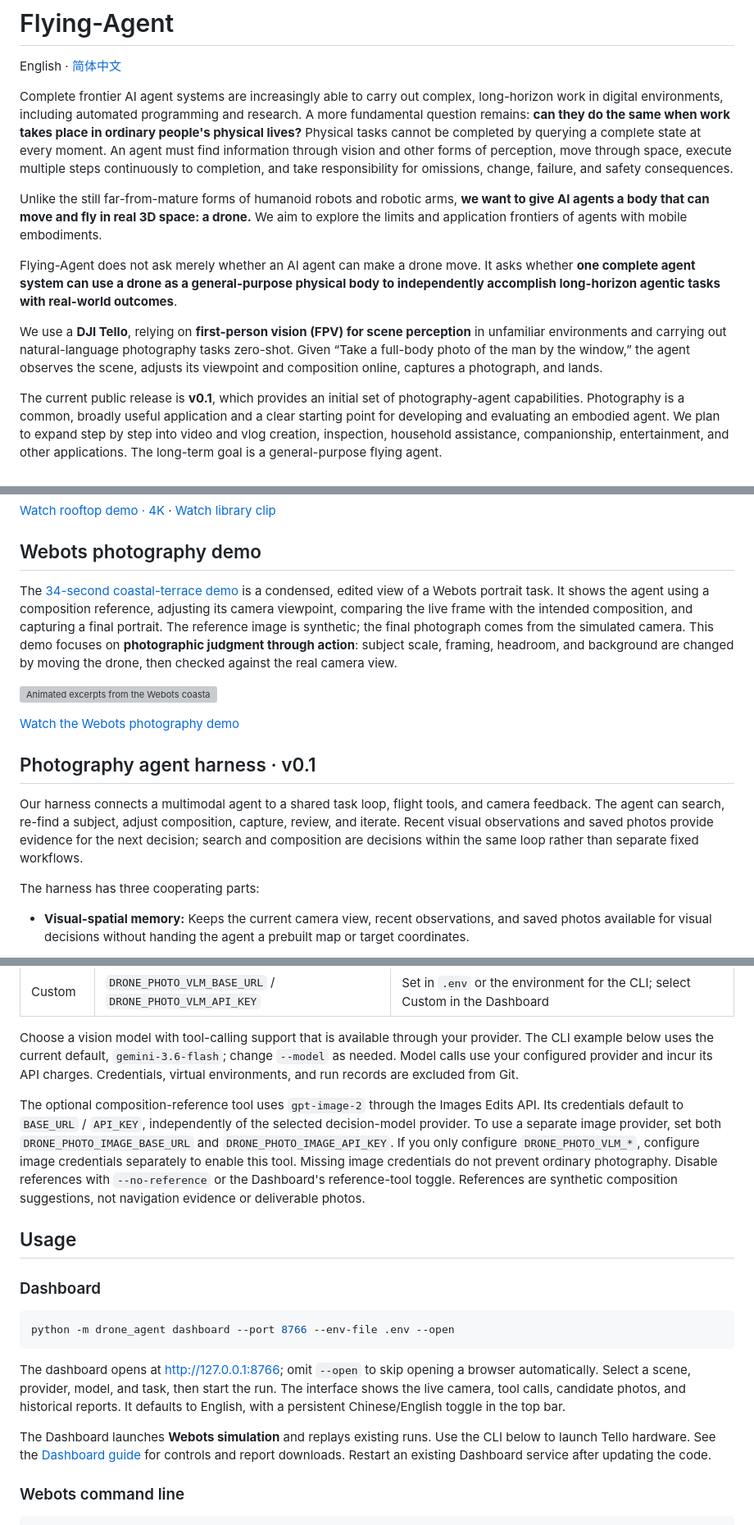
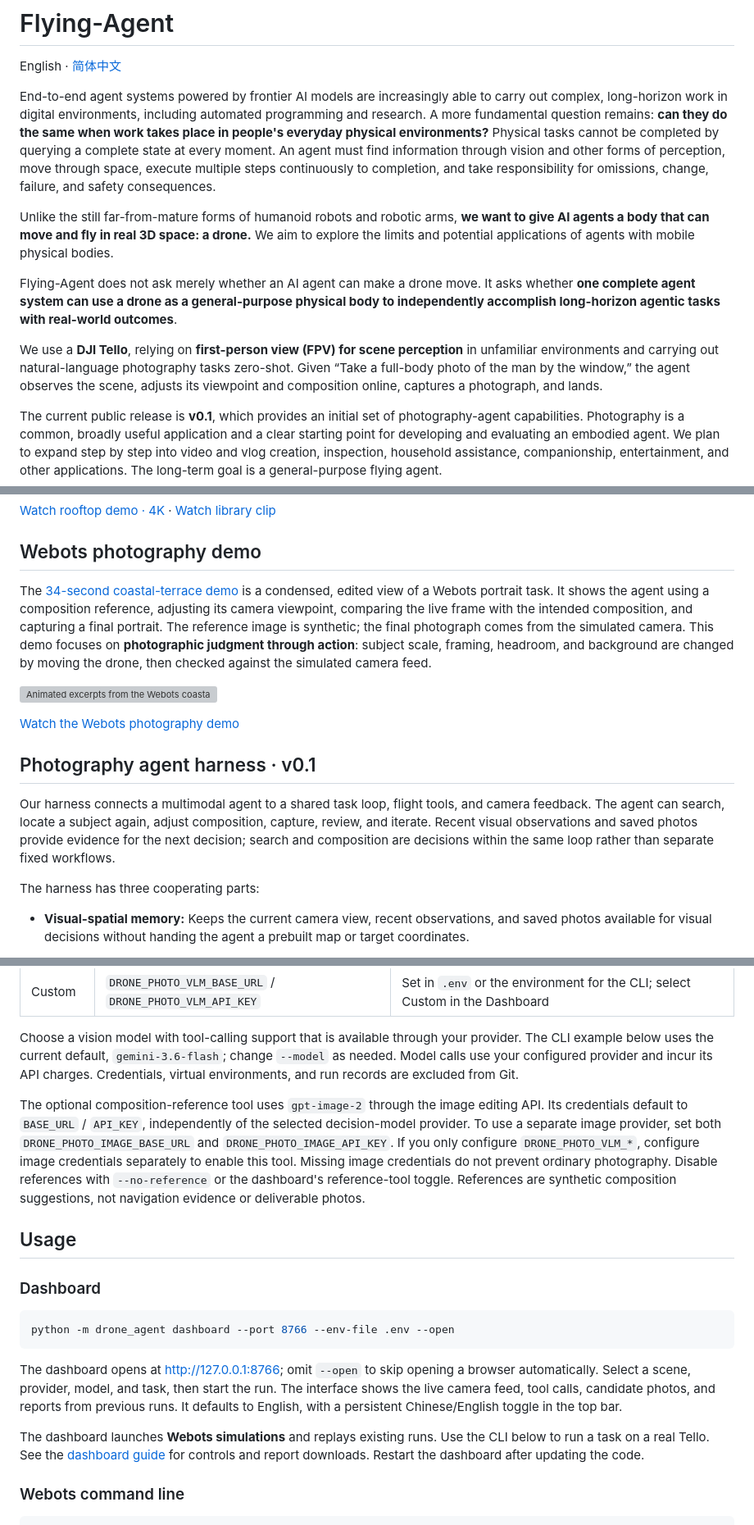
Before and after one commit to LZR-S/Flying-Agent, a Markdown page: README.md, 3 parts joined by grey strips. Shown at 82% size. Rendered like a GitHub page; grey boxes are pictures that could not be loaded.

````diff
--- a/README.md
+++ b/README.md
@@ -2,13 +2,13 @@
 
 English · [简体中文](README.zh-CN.md)
 
-Complete frontier AI agent systems are increasingly able to carry out complex, long-horizon work in digital environments, including automated programming and research. A more fundamental question remains: **can they do the same when work takes place in ordinary people's physical lives?** Physical tasks cannot be completed by querying a complete state at every moment. An agent must find information through vision and other forms of perception, move through space, execute multiple steps continuously to completion, and take responsibility for omissions, change, failure, and safety consequences.
+End-to-end agent systems powered by frontier AI models are increasingly able to carry out complex, long-horizon work in digital environments, including automated programming and research. A more fundamental question remains: **can they do the same when work takes place in people's everyday physical environments?** Physical tasks cannot be completed by querying a complete state at every moment. An agent must find information through vision and other forms of perception, move through space, execute multiple steps continuously to completion, and take responsibility for omissions, change, failure, and safety consequences.
 
-Unlike the still far-from-mature forms of humanoid robots and robotic arms, **we want to give AI agents a body that can move and fly in real 3D space: a drone.** We aim to explore the limits and application frontiers of agents with mobile embodiments.
+Unlike the still far-from-mature forms of humanoid robots and robotic arms, **we want to give AI agents a body that can move and fly in real 3D space: a drone.** We aim to explore the limits and potential applications of agents with mobile physical bodies.
 
 Flying-Agent does not ask merely whether an AI agent can make a drone move. It asks whether **one complete agent system can use a drone as a general-purpose physical body to independently accomplish long-horizon agentic tasks with real-world outcomes**.
 
-We use a **DJI Tello**, relying on **first-person vision (FPV) for scene perception** in unfamiliar environments and carrying out natural-language photography tasks zero-shot. Given “Take a full-body photo of the man by the window,” the agent observes the scene, adjusts its viewpoint and composition online, captures a photograph, and lands.
+We use a **DJI Tello**, relying on **first-person view (FPV) for scene perception** in unfamiliar environments and carrying out natural-language photography tasks zero-shot. Given “Take a full-body photo of the man by the window,” the agent observes the scene, adjusts its viewpoint and composition online, captures a photograph, and lands.
 
 The current public release is **v0.1**, which provides an initial set of photography-agent capabilities. Photography is a common, broadly useful application and a clear starting point for developing and evaluating an embodied agent. We plan to expand step by step into video and vlog creation, inspection, household assistance, companionship, entertainment, and other applications. The long-term goal is a general-purpose flying agent.
 
@@ -28,7 +28,7 @@ The rooftop demo shows a complete photography task on a real Tello. A library cl
 
 ## Webots photography demo
 
-The [34-second coastal-terrace demo](https://lzr-s.github.io/Flying-Agent/#webots) is a condensed, edited view of a Webots portrait task. It shows the agent using a composition reference, adjusting its camera viewpoint, comparing the live frame with the intended composition, and capturing a final portrait. The reference image is synthetic; the final photograph comes from the simulated camera. This demo focuses on **photographic judgment through action**: subject scale, framing, headroom, and background are changed by moving the drone, then checked against the real camera view.
+The [34-second coastal-terrace demo](https://lzr-s.github.io/Flying-Agent/#webots) is a condensed, edited view of a Webots portrait task. It shows the agent using a composition reference, adjusting its camera viewpoint, comparing the live frame with the intended composition, and capturing a final portrait. The reference image is synthetic; the final photograph comes from the simulated camera. This demo focuses on **photographic judgment through action**: subject scale, framing, headroom, and background are changed by moving the drone, then checked against the simulated camera feed.
 
 <a href="https://lzr-s.github.io/Flying-Agent/#webots"><img src="assets/webots-photography-preview.gif" alt="Animated excerpts from the Webots coastal-terrace photography demo" width="760"></a>
 
@@ -36,7 +36,7 @@ The [34-second coastal-terrace demo](https://lzr-s.github.io/Flying-Agent/#webot
 
 ## Photography agent harness · v0.1
 
-Our harness connects a multimodal agent to a shared task loop, flight tools, and camera feedback. The agent can search, re-find a subject, adjust composition, capture, review, and iterate. Recent visual observations and saved photos provide evidence for the next decision; search and composition are decisions within the same loop rather than separate fixed workflows.
+Our harness connects a multimodal agent to a shared task loop, flight tools, and camera feedback. The agent can search, locate a subject again, adjust composition, capture, review, and iterate. Recent visual observations and saved photos provide evidence for the next decision; search and composition are decisions within the same loop rather than separate fixed workflows.
 
 The harness has three cooperating parts:
 
@@ -79,7 +79,7 @@ Edit the local `.env` file with your endpoint and API key:
 
 Choose a vision model with tool-calling support that is available through your provider. The CLI example below uses the current default, `gemini-3.6-flash`; change `--model` as needed. Model calls use your configured provider and incur its API charges. Credentials, virtual environments, and run records are excluded from Git.
 
-The optional composition-reference tool uses `gpt-image-2` through the Images Edits API. Its credentials default to `BASE_URL` / `API_KEY`, independently of the selected decision-model provider. To use a separate image provider, set both `DRONE_PHOTO_IMAGE_BASE_URL` and `DRONE_PHOTO_IMAGE_API_KEY`. If you only configure `DRONE_PHOTO_VLM_*`, configure image credentials separately to enable this tool. Missing image credentials do not prevent ordinary photography. Disable references with `--no-reference` or the Dashboard's reference-tool toggle. References are synthetic composition suggestions, not navigation evidence or deliverable photos.
+The optional composition-reference tool uses `gpt-image-2` through the image editing API. Its credentials default to `BASE_URL` / `API_KEY`, independently of the selected decision-model provider. To use a separate image provider, set both `DRONE_PHOTO_IMAGE_BASE_URL` and `DRONE_PHOTO_IMAGE_API_KEY`. If you only configure `DRONE_PHOTO_VLM_*`, configure image credentials separately to enable this tool. Missing image credentials do not prevent ordinary photography. Disable references with `--no-reference` or the dashboard's reference-tool toggle. References are synthetic composition suggestions, not navigation evidence or deliverable photos.
 
 ## Usage
 
@@ -89,9 +89,9 @@ The optional composition-reference tool uses `gpt-image-2` through the Images Ed
 python -m drone_agent dashboard --port 8766 --env-file .env --open
 ```
 
-The dashboard opens at <http://127.0.0.1:8766>; omit `--open` to skip opening a browser automatically. Select a scene, provider, model, and task, then start the run. The interface shows the live camera, tool calls, candidate photos, and historical reports. It defaults to English, with a persistent Chinese/English toggle in the top bar.
+The dashboard opens at <http://127.0.0.1:8766>; omit `--open` to skip opening a browser automatically. Select a scene, provider, model, and task, then start the run. The interface shows the live camera feed, tool calls, candidate photos, and reports from previous runs. It defaults to English, with a persistent Chinese/English toggle in the top bar.
 
-The Dashboard launches **Webots simulation** and replays existing runs. Use the CLI below to launch Tello hardware. See the [Dashboard guide](docs/Dashboard.md) for controls and report downloads. Restart an existing Dashboard service after updating the code.
+The dashboard launches **Webots simulations** and replays existing runs. Use the CLI below to run a task on a real Tello. See the [dashboard guide](docs/workbench.md) for controls and report downloads. Restart the dashboard after updating the code.
 
 ### Webots command line
 
````
Also changed, not shown: README.zh-CN.md (+0 -7 lines).
